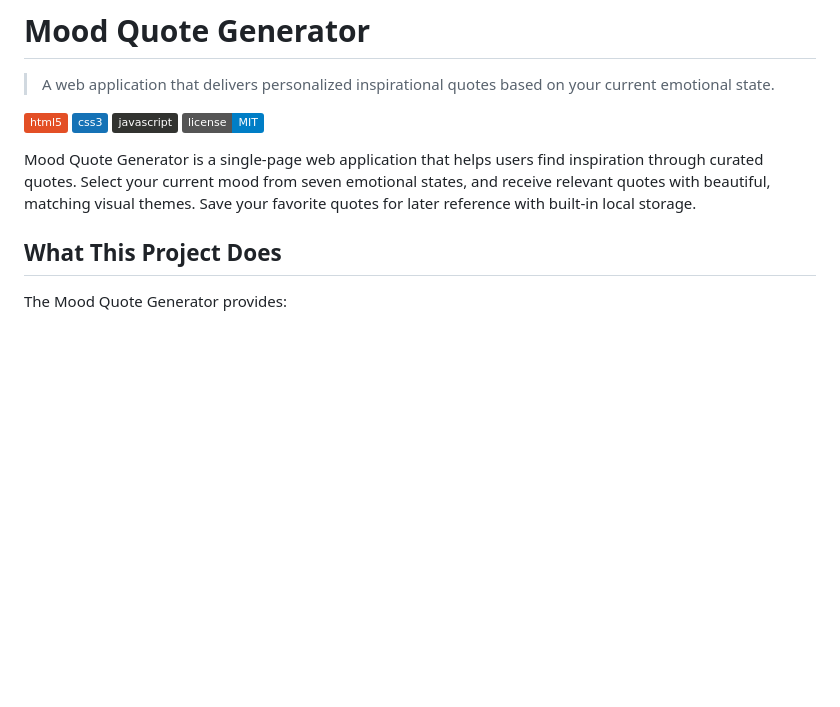
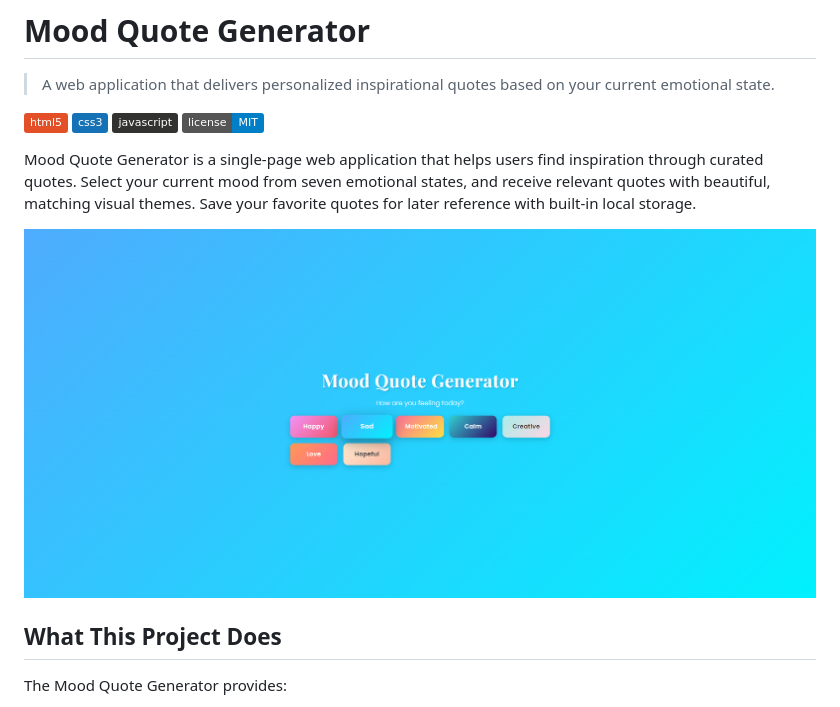
Before and after one commit to Rahaf-Tariq/Quote-Generator, a Markdown page: README.md, the part around the change. GitHub-like rendering; badges without logos; blank space fills up the shorter version.

Commit message:
Add project banner to README
Added project banner image to README.

```diff
--- a/README.md
+++ b/README.md
@@ -8,6 +8,9 @@
 ![License](https://img.shields.io/badge/license-MIT-blue.svg)
 
 Mood Quote Generator is a single-page web application that helps users find inspiration through curated quotes. Select your current mood from seven emotional states, and receive relevant quotes with beautiful, matching visual themes. Save your favorite quotes for later reference with built-in local storage.
+
+![Project Banner](https://github.com/Rahaf-Tariq/Quote-Generator/blob/e4bc6c6f7be6d32ca094682ac645630648d9f81e/mood%20quote%20gen%20name.PNG)
+
 
 ## What This Project Does
 
```
